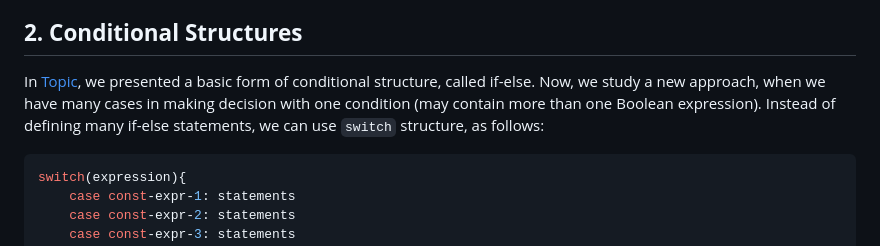
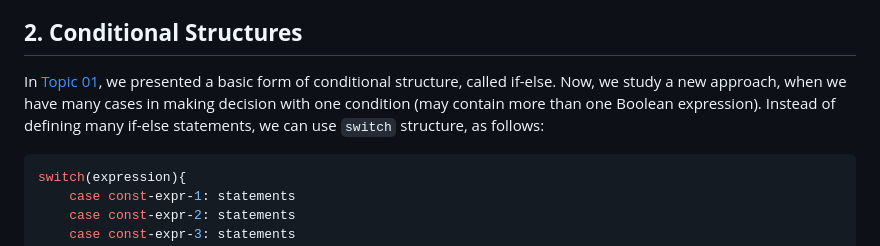
Before and after one commit to QuocTrung810/Practical_Exercises, a Markdown page: Programming_Methodology/Topic_02/README.md, the part around one of its changes. Drawn GitHub-style.

Commit message:
Update content of topic 02 in readme file

````diff
--- a/Programming_Methodology/Topic_02/README.md
+++ b/Programming_Methodology/Topic_02/README.md
@@ -6,7 +6,7 @@ In previvous [topic](../Topic_01/), we learned about the fundamental knowledges
 
 ## **2. Conditional Structures**
 
-In [Topic](../Topic_01/), we presented a basic form of conditional structure, called if-else. Now, we study a new approach, when we have many cases in making decision with one condition (may contain more than one Boolean expression). Instead of defining many if-else statements, we can use `switch` structure, as follows:
+In [Topic 01](../Topic_01/), we presented a basic form of conditional structure, called if-else. Now, we study a new approach, when we have many cases in making decision with one condition (may contain more than one Boolean expression). Instead of defining many if-else statements, we can use `switch` structure, as follows:
 
 ```C
 switch(expression){
````
Also changed, not shown: other parts of Programming_Methodology/Topic_02/README.md (+1 -1 lines).
